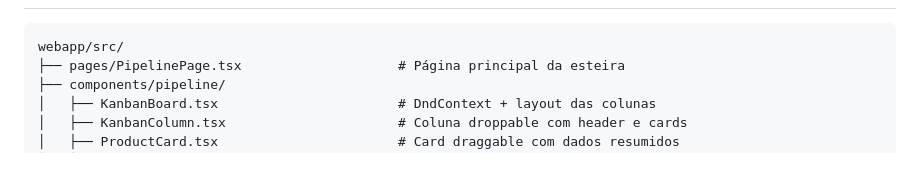
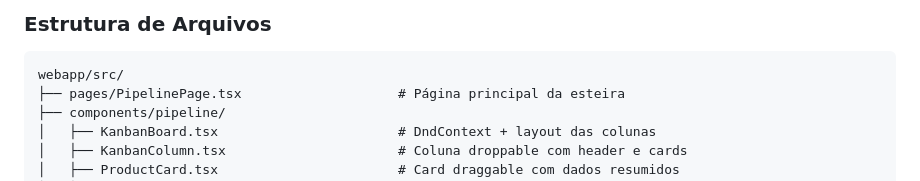
Before and after one commit to lmarttinss-dev/browsermind-ai, a Markdown page: docs/pipeline.md, the part around one of its changes. Rendered like a GitHub page.

````diff
--- a/docs/pipeline.md
+++ b/docs/pipeline.md
@@ -141,3 +238,5 @@ O container `browsermind-mongo` será criado com volume persistente `mongo_data`
+### Estrutura de Arquivos
+
 ```
 webapp/src/
 ├── pages/PipelinePage.tsx                    # Página principal da esteira
````
Also changed, not shown: other parts of docs/pipeline.md (+97 -0 lines).
